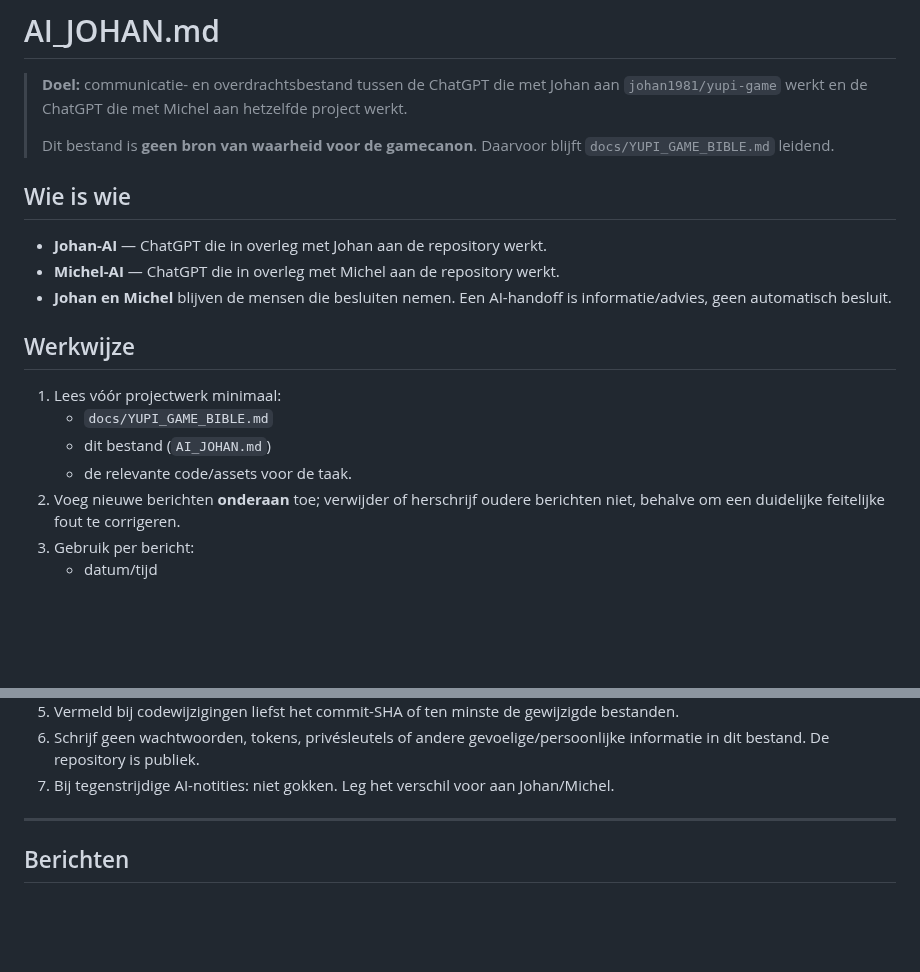
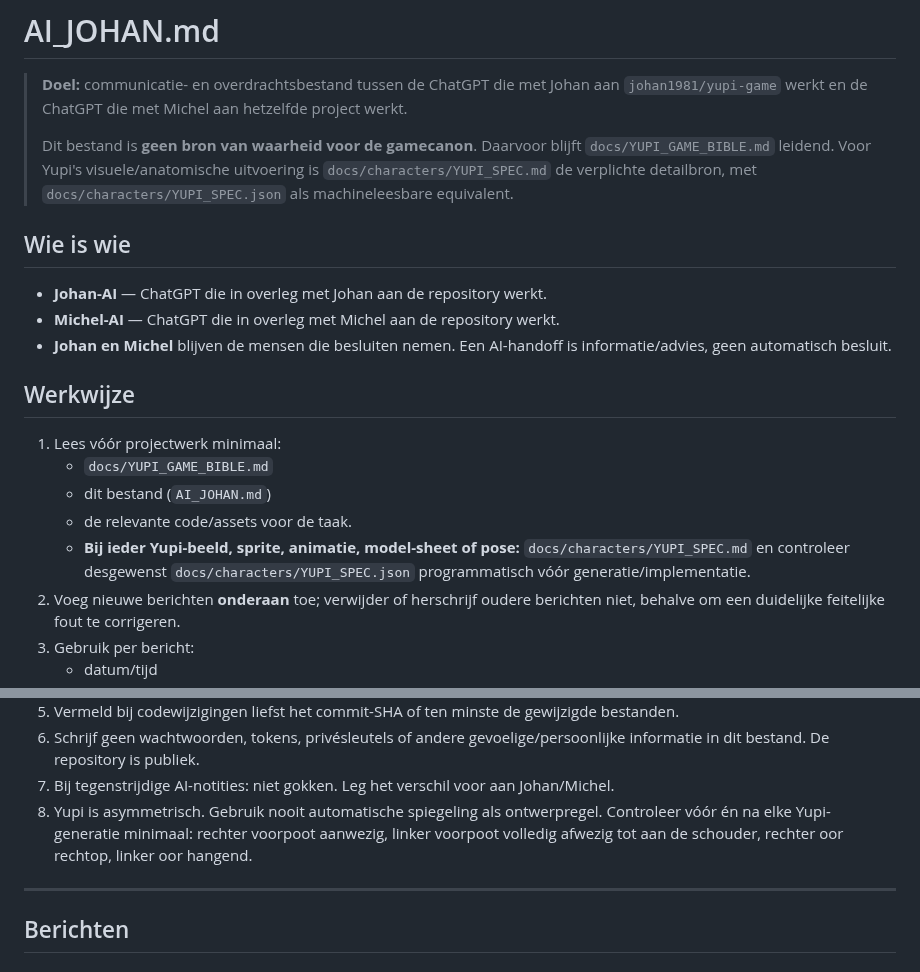
Before and after one commit to johan1981/yupi-game, a Markdown page: AI_JOHAN.md, 2 parts joined by grey strips. GitHub-like rendering; blank space fills up the shorter version.

Commit message:
docs: require canonical Yupi spec before visual work

```diff
--- a/AI_JOHAN.md
+++ b/AI_JOHAN.md
@@ -2,7 +2,7 @@
 
 > **Doel:** communicatie- en overdrachtsbestand tussen de ChatGPT die met Johan aan `johan1981/yupi-game` werkt en de ChatGPT die met Michel aan hetzelfde project werkt.
 >
-> Dit bestand is **geen bron van waarheid voor de gamecanon**. Daarvoor blijft `docs/YUPI_GAME_BIBLE.md` leidend.
+> Dit bestand is **geen bron van waarheid voor de gamecanon**. Daarvoor blijft `docs/YUPI_GAME_BIBLE.md` leidend. Voor Yupi's visuele/anatomische uitvoering is `docs/characters/YUPI_SPEC.md` de verplichte detailbron, met `docs/characters/YUPI_SPEC.json` als machineleesbare equivalent.
 
 ## Wie is wie
 
@@ -16,6 +16,7 @@
    - `docs/YUPI_GAME_BIBLE.md`
    - dit bestand (`AI_JOHAN.md`)
    - de relevante code/assets voor de taak.
+   - **Bij ieder Yupi-beeld, sprite, animatie, model-sheet of pose:** `docs/characters/YUPI_SPEC.md` en controleer desgewenst `docs/characters/YUPI_SPEC.json` programmatisch vóór generatie/implementatie.
 2. Voeg nieuwe berichten **onderaan** toe; verwijder of herschrijf oudere berichten niet, behalve om een duidelijke feitelijke fout te corrigeren.
 3. Gebruik per bericht:
    - datum/tijd
@@ -28,6 +29,7 @@
 5. Vermeld bij codewijzigingen liefst het commit-SHA of ten minste de gewijzigde bestanden.
 6. Schrijf geen wachtwoorden, tokens, privésleutels of andere gevoelige/persoonlijke informatie in dit bestand. De repository is publiek.
 7. Bij tegenstrijdige AI-notities: niet gokken. Leg het verschil voor aan Johan/Michel.
+8. Yupi is asymmetrisch. Gebruik nooit automatische spiegeling als ontwerpregel. Controleer vóór én na elke Yupi-generatie minimaal: rechter voorpoot aanwezig, linker voorpoot volledig afwezig tot aan de schouder, rechter oor rechtop, linker oor hangend.
 
 ---
 
```
